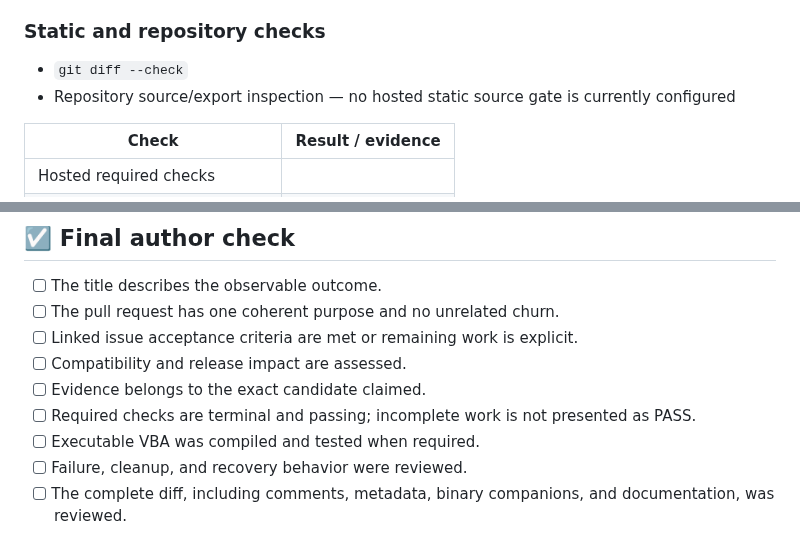
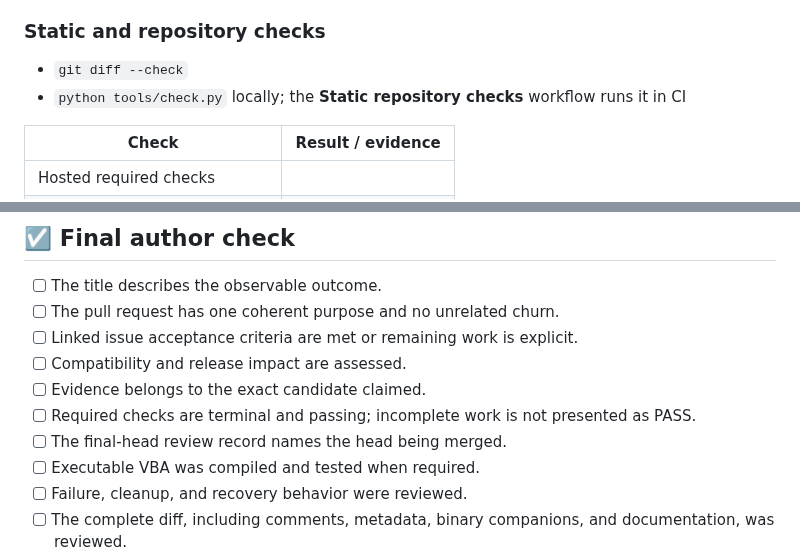
Before and after one commit to danielep71/VBA-DATETIMEPICKER, a Markdown page: .github/PULL_REQUEST_TEMPLATE.md, 2 parts joined by grey strips. Drawn GitHub-style.

```diff
--- a/.github/PULL_REQUEST_TEMPLATE.md
+++ b/.github/PULL_REQUEST_TEMPLATE.md
@@ -131,7 +131,7 @@ Evidence from another commit does not certify this candidate.
 ### Static and repository checks
 
 - `git diff --check`
-- Repository source/export inspection — no hosted static source gate is currently configured
+- `python tools/check.py` locally; the **Static repository checks** workflow runs it in CI
 
 | Check | Result / evidence |
 | --- | --- |
@@ -342,6 +353,7 @@ Unresolved question or accepted trade-off:
 - [ ] Compatibility and release impact are assessed.
 - [ ] Evidence belongs to the exact candidate claimed.
 - [ ] Required checks are terminal and passing; incomplete work is not presented as PASS.
+- [ ] The final-head review record names the head being merged.
 - [ ] Executable VBA was compiled and tested when required.
 - [ ] Failure, cleanup, and recovery behavior were reviewed.
 - [ ] The complete diff, including comments, metadata, binary companions, and documentation, was reviewed.
```
Also changed, not shown: other parts of .github/PULL_REQUEST_TEMPLATE.md (+11 -0 lines), CHANGELOG.md (+7 -0 lines), CONTRIBUTING.md (+24 -0 lines).
